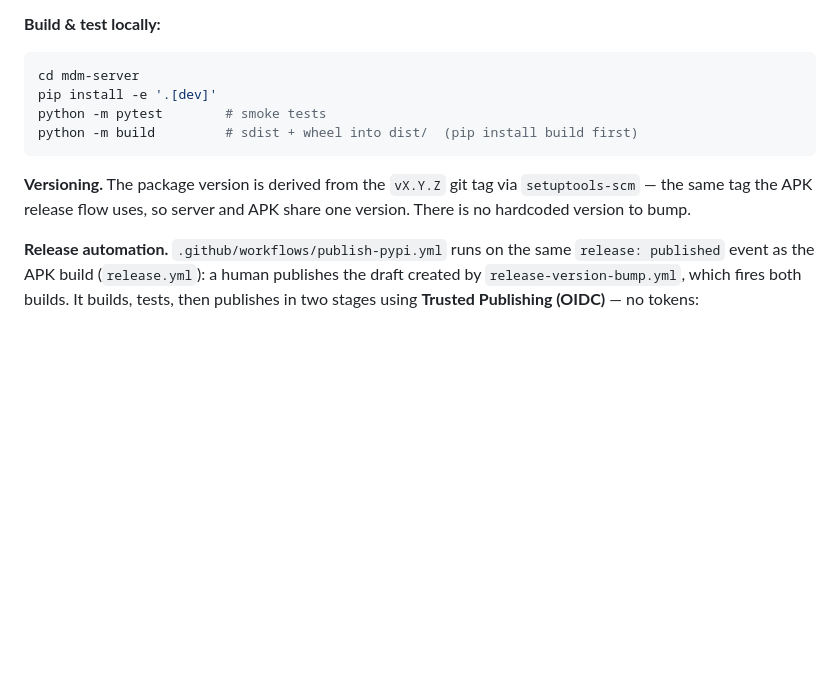
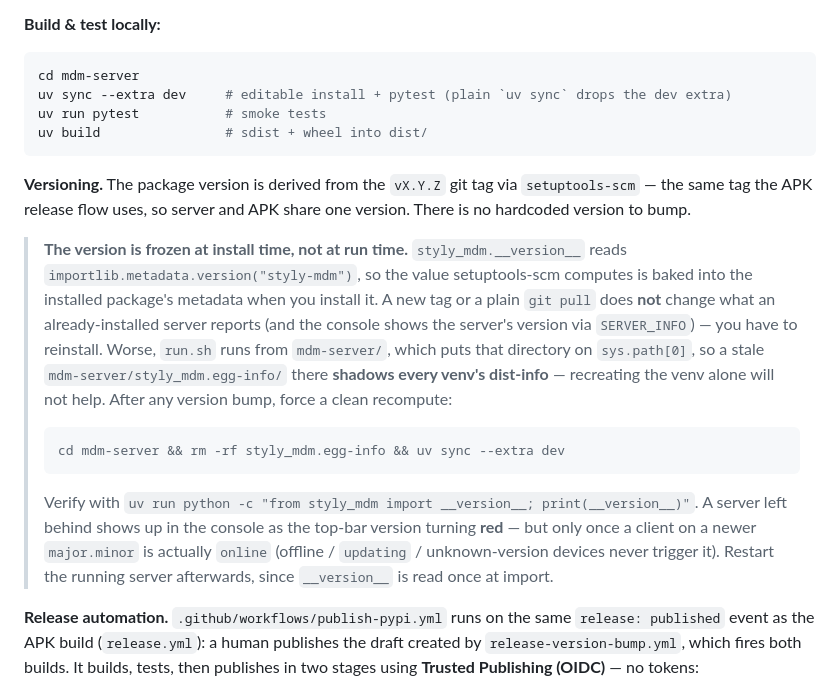
Before and after one commit to styly-dev/STYLY-MDM, a Markdown page: docs/DEVELOPMENT.md, the part around the change. Rendered like a GitHub page; blank space fills up the shorter version.

Commit message:
docs: note the server version is frozen at install time (#79)
The console renders the server version from SERVER_INFO, which reads
importlib.metadata.version("styly-mdm"). That value is baked in at install
time, so a new vX.Y.Z tag or a plain `git pull` does not change what an
already-installed server reports, and a stale mdm-server/styly_mdm.egg-info/
in the run.sh working directory shadows every venv's dist-info. Document the
reinstall step and the "top-bar goes red once a newer client is online"
symptom, and unify the local dev/build instructions on uv.

Co-authored-by: Claude Opus 4.8 (1M context) <noreply@anthropic.com>

````diff
--- a/docs/DEVELOPMENT.md
+++ b/docs/DEVELOPMENT.md
@@ -1115,14 +1115,33 @@ discovery.
 
 ```bash
 cd mdm-server
-pip install -e '.[dev]'
-python -m pytest        # smoke tests
-python -m build         # sdist + wheel into dist/  (pip install build first)
+uv sync --extra dev     # editable install + pytest (plain `uv sync` drops the dev extra)
+uv run pytest           # smoke tests
+uv build                # sdist + wheel into dist/
 ```
 
 **Versioning.** The package version is derived from the `vX.Y.Z` git tag via
 `setuptools-scm` — the same tag the APK release flow uses, so server and APK share one
 version. There is no hardcoded version to bump.
+
+> **The version is frozen at install time, not at run time.** `styly_mdm.__version__`
+> reads `importlib.metadata.version("styly-mdm")`, so the value setuptools-scm computes is
+> baked into the installed package's metadata when you install it. A new tag or a plain
+> `git pull` does **not** change what an already-installed server reports (and the console
+> shows the server's version via `SERVER_INFO`) — you have to reinstall. Worse, `run.sh`
+> runs from `mdm-server/`, which puts that directory on `sys.path[0]`, so a stale
+> `mdm-server/styly_mdm.egg-info/` there **shadows every venv's dist-info** — recreating
+> the venv alone will not help. After any version bump, force a clean recompute:
+>
+> ```bash
+> cd mdm-server && rm -rf styly_mdm.egg-info && uv sync --extra dev
+> ```
+>
+> Verify with `uv run python -c "from styly_mdm import __version__; print(__version__)"`.
+> A server left behind shows up in the console as the top-bar version turning **red** — but
+> only once a client on a newer `major.minor` is actually `online` (offline / `updating` /
+> unknown-version devices never trigger it). Restart the running server afterwards, since
+> `__version__` is read once at import.
 
 **Release automation.** `.github/workflows/publish-pypi.yml` runs on the same
 `release: published` event as the APK build (`release.yml`): a human publishes the
````
Also changed, not shown: README.md (+2 -2 lines).
